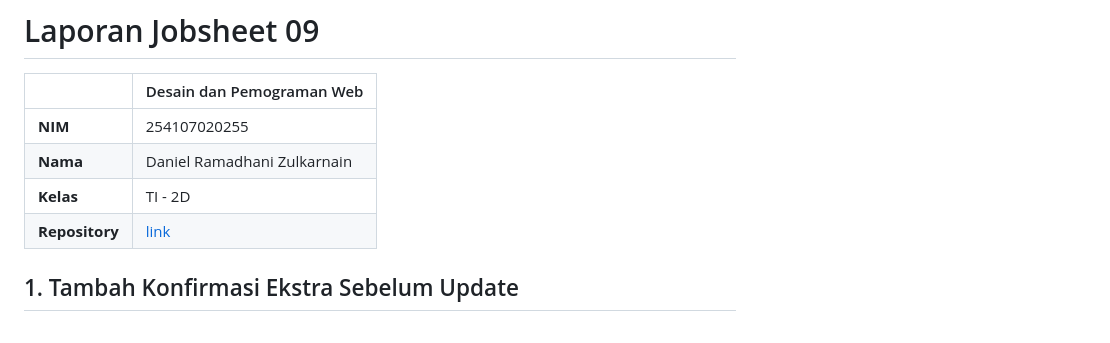
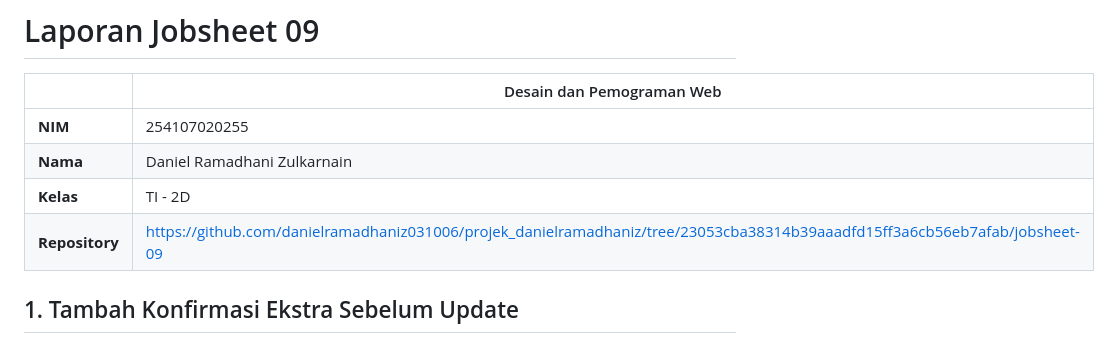
Before and after one commit to danielramadhaniz031006/projek_danielramadhaniz, a Markdown page: Laporan Jobsheet 9.md, the part around the change. Drawn GitHub-style.

```diff
--- a/Laporan Jobsheet 9.md
+++ b/Laporan Jobsheet 9.md
@@ -5,7 +5,7 @@
 | **NIM** | 254107020255 |
 | **Nama** | Daniel Ramadhani Zulkarnain |
 | **Kelas** | TI - 2D |
-| **Repository** | [link]() |
+| **Repository** | [https://github.com/danielramadhaniz031006/projek_danielramadhaniz/tree/23053cba38314b39aaadfd15ff3a6cb56eb7afab/jobsheet-09]() |
 
 ## 1. Tambah Konfirmasi Ekstra Sebelum Update
 
```
